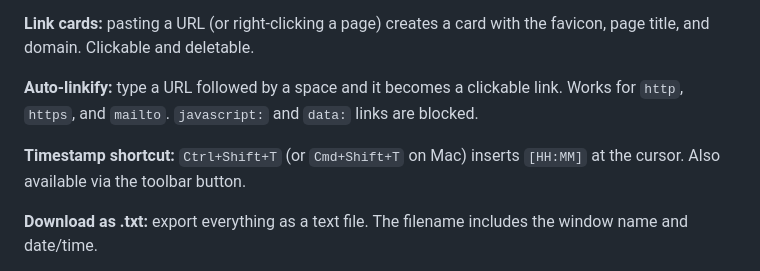
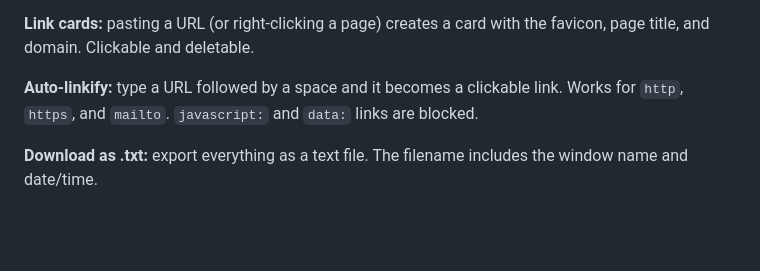
Before and after one commit to Eshwar1440/Scrawl, a Markdown page: README.md, the part around the change. GitHub-like rendering; blank space fills up the shorter version.

Commit message:
Remove timestamp shortcut from README
Removed timestamp shortcut feature description from README.

```diff
--- a/README.md
+++ b/README.md
@@ -36,8 +36,6 @@ A notepad that lives in your Chrome side panel. Each window gets its own notepad
 **Link cards:** pasting a URL (or right-clicking a page) creates a card with the favicon, page title, and domain. Clickable and deletable.
 
 **Auto-linkify:** type a URL followed by a space and it becomes a clickable link. Works for `http`, `https`, and `mailto`. `javascript:` and `data:` links are blocked.
-
-**Timestamp shortcut:** `Ctrl+Shift+T` (or `Cmd+Shift+T` on Mac) inserts `[HH:MM]` at the cursor. Also available via the toolbar button.
 
 **Download as .txt:** export everything as a text file. The filename includes the window name and date/time.
 
```
